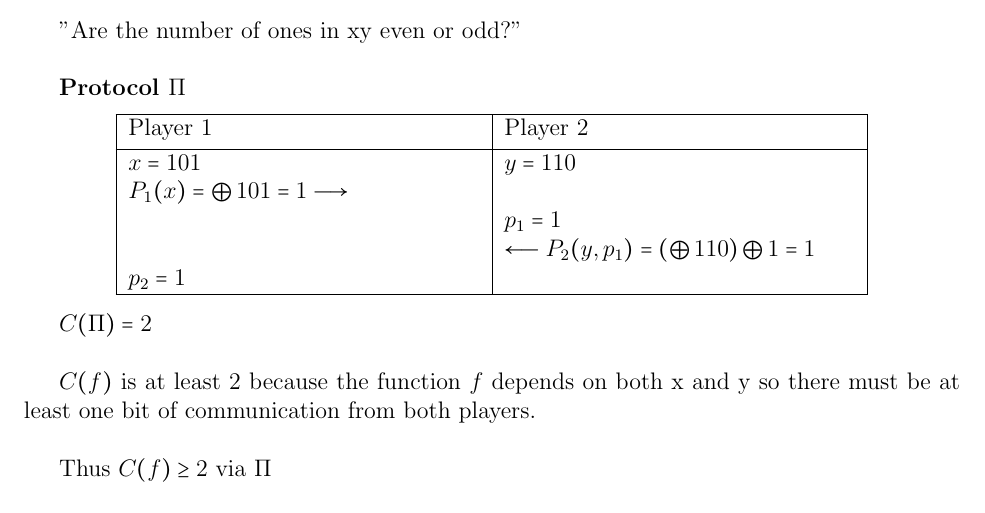
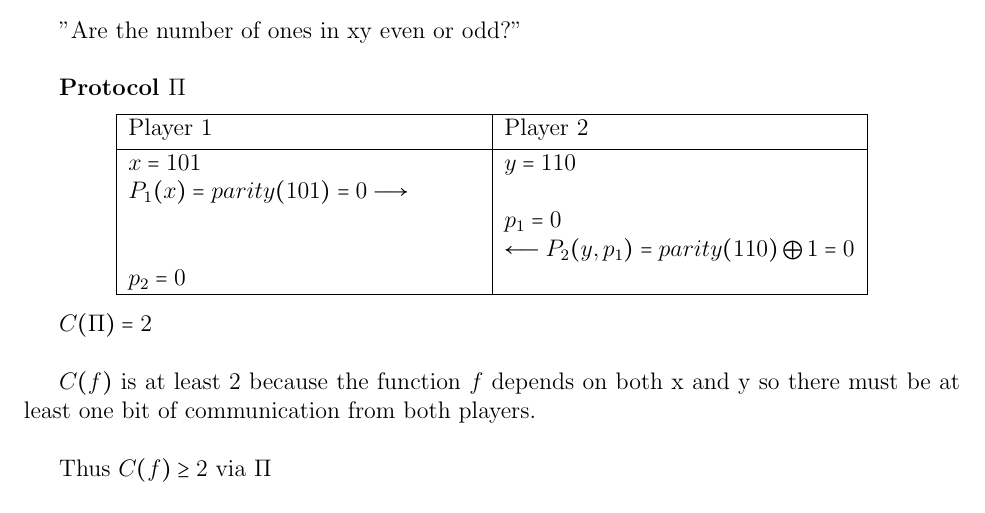
Before and after one commit to maxvonhippel/communication-complexity, a LaTeX problem sheet (notes/jake-sections/cc-examples.tex): part of page 1 of 2, cut so that both start at the same text. Compiled offline with pdfLaTeX; a LaTeX package or settings file that is missing is left out.

Commit message:
Update examples

```diff
--- a/notes/jake-sections/cc-examples.tex
+++ b/notes/jake-sections/cc-examples.tex
@@ -17,18 +17,17 @@
 \par{"Are the number of ones in xy even or odd?"}
 \\
 
-% TODO: JK the answer for this might be wrong %
 \textbf{Protocol $\Pi$}
 \begin{center}
   \begin{tabular}{ |m{15em}|m{15em}| }
     \hline
-    Player 1                                  & Player 2 \\ [0.5ex]
+    Player 1                                   & Player 2 \\ [0.5ex]
     \hline
-    $x=101$                                   & $y=110$ \\
-    $P_{1}(x)=\bigoplus 101 = 1 \longrightarrow$ &  \\
-                                              & $p_{1} = 1$ \\
-                                              & $\longleftarrow P_{2}(y, p_{1}) = (\bigoplus 110) \bigoplus 1 = 1$ \\
-    $p_{2} = 1$                               & \\
+    $x=101$                                    & $y=110$ \\
+    $P_{1}(x)=parity(101) = 0 \longrightarrow$ &  \\
+                                               & $p_{1} = 0$ \\
+                                               & $\longleftarrow P_{2}(y, p_{1}) = parity(110) \bigoplus 1 = 0$ \\
+    $p_{2} = 0$                                & \\
     \hline
   \end{tabular}
 \end{center}
```
Also changed, not shown: notes/jake-sections/multi-party.tex (+2 -3 lines), notes/jake-sections/nondeterministic-protocols.tex (+0 -2 lines), notes/jake-sections/cc-examples.pdf, notes/jake-sections/multi-party.pdf, notes/jake-sections/nondeterministic-protocols.pdf.
